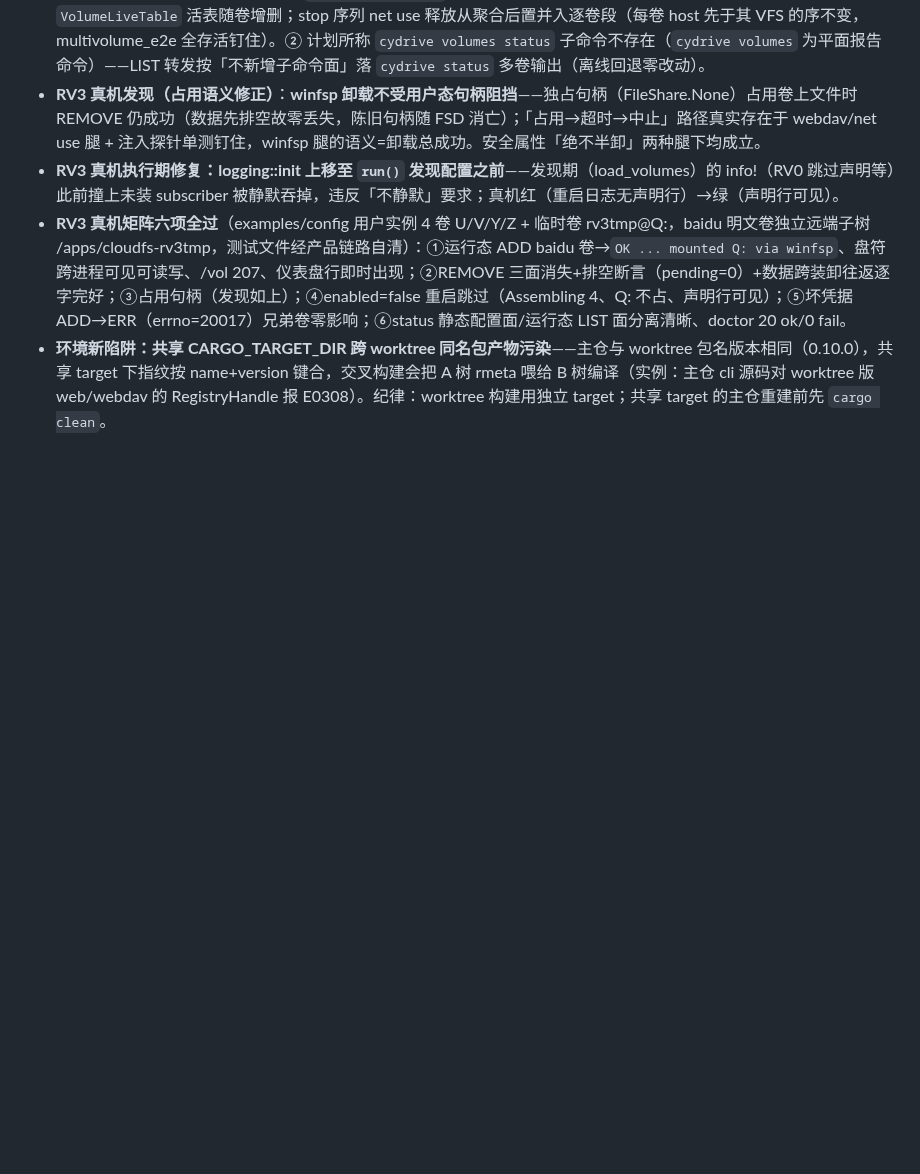
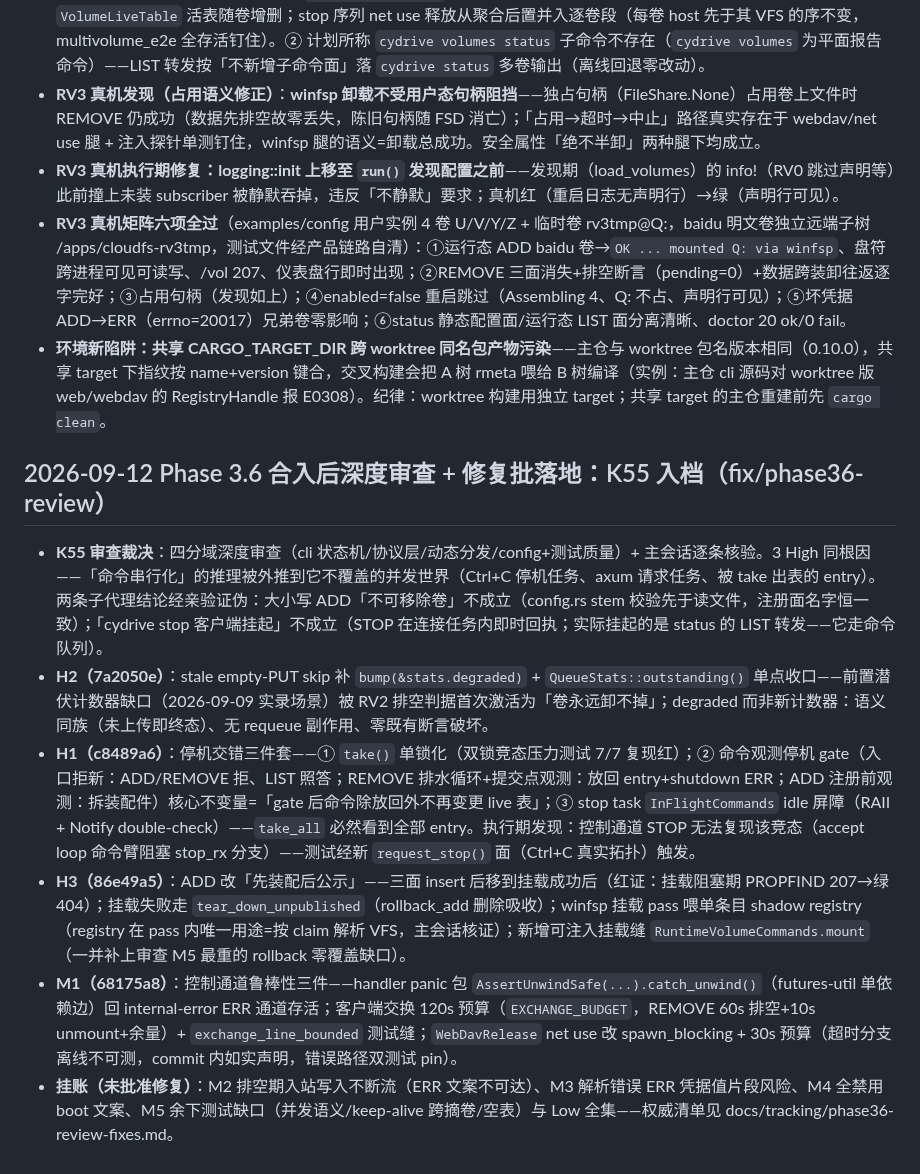
Before and after one commit to viccom/rs-cloudfs, a Markdown page: docs/decisions.md, the part around the change. Rendered like a GitHub page; blank space fills up the shorter version.

```diff
--- a/docs/decisions.md
+++ b/docs/decisions.md
@@ -590,3 +590,12 @@ s-cloudfs fork 自 rs-CyDrive@9a691f2（全历史保留；remote 改名 upstream
 - **RV3 真机执行期修复：logging::init 上移至 `run()` 发现配置之前**——发现期（load_volumes）的 info!（RV0 跳过声明等）此前撞上未装 subscriber 被静默吞掉，违反「不静默」要求；真机红（重启日志无声明行）→绿（声明行可见）。
 - **RV3 真机矩阵六项全过**（examples/config 用户实例 4 卷 U/V/Y/Z + 临时卷 rv3tmp@Q:，baidu 明文卷独立远端子树 /apps/cloudfs-rv3tmp，测试文件经产品链路自清）：①运行态 ADD baidu 卷→`OK ... mounted Q: via winfsp`、盘符跨进程可见可读写、/vol 207、仪表盘行即时出现；②REMOVE 三面消失+排空断言（pending=0）+数据跨装卸往返逐字完好；③占用句柄（发现如上）；④enabled=false 重启跳过（Assembling 4、Q: 不占、声明行可见）；⑤坏凭据 ADD→ERR（errno=20017）兄弟卷零影响；⑥status 静态配置面/运行态 LIST 面分离清晰、doctor 20 ok/0 fail。
 - **环境新陷阱：共享 CARGO_TARGET_DIR 跨 worktree 同名包产物污染**——主仓与 worktree 包名版本相同（0.10.0），共享 target 下指纹按 name+version 键合，交叉构建会把 A 树 rmeta 喂给 B 树编译（实例：主仓 cli 源码对 worktree 版 web/webdav 的 RegistryHandle 报 E0308）。纪律：worktree 构建用独立 target；共享 target 的主仓重建前先 `cargo clean`。
+
+## 2026-09-12 Phase 3.6 合入后深度审查 + 修复批落地：K55 入档（fix/phase36-review）
+
+- **K55 审查裁决**：四分域深度审查（cli 状态机/协议层/动态分发/config+测试质量）+ 主会话逐条核验。3 High 同根因——「命令串行化」的推理被外推到它不覆盖的并发世界（Ctrl+C 停机任务、axum 请求任务、被 take 出表的 entry）。两条子代理结论经亲验证伪：大小写 ADD「不可移除卷」不成立（config.rs stem 校验先于读文件，注册面名字恒一致）；「cydrive stop 客户端挂起」不成立（STOP 在连接任务内即时回执；实际挂起的是 status 的 LIST 转发——它走命令队列）。
+- **H2（7a2050e）**：stale empty-PUT skip 补 `bump(&stats.degraded)` + `QueueStats::outstanding()` 单点收口——前置潜伏计数器缺口（2026-09-09 实录场景）被 RV2 排空判据首次激活为「卷永远卸不掉」；degraded 而非新计数器：语义同族（未上传即终态）、无 requeue 副作用、零既有断言破坏。
+- **H1（c8489a6）**：停机交错三件套——① `take()` 单锁化（双锁竞态压力测试 7/7 复现红）；② 命令观测停机 gate（入口拒新：ADD/REMOVE 拒、LIST 照答；REMOVE 排水循环+提交点观测：放回 entry+shutdown ERR；ADD 注册前观测：拆装配件）核心不变量=「gate 后命令除放回外不再变更 live 表」；③ stop task `InFlightCommands` idle 屏障（RAII + Notify double-check）——`take_all` 必然看到全部 entry。执行期发现：控制通道 STOP 无法复现该竞态（accept loop 命令臂阻塞 stop_rx 分支）——测试经新 `request_stop()` 面（Ctrl+C 真实拓扑）触发。
+- **H3（86e49a5）**：ADD 改「先装配后公示」——三面 insert 后移到挂载成功后（红证：挂载阻塞期 PROPFIND 207→绿 404）；挂载失败走 `tear_down_unpublished`（rollback_add 删除吸收）；winfsp 挂载 pass 喂单条目 shadow registry（registry 在 pass 内唯一用途=按 claim 解析 VFS，主会话核证）；新增可注入挂载缝 `RuntimeVolumeCommands.mount`（一并补上审查 M5 最重的 rollback 零覆盖缺口）。
+- **M1（68175a8）**：控制通道鲁棒性三件——handler panic 包 `AssertUnwindSafe(...).catch_unwind()`（futures-util 单依赖边）回 internal-error ERR 通道存活；客户端交换 120s 预算（`EXCHANGE_BUDGET`，REMOVE 60s 排空+10s unmount+余量）+ `exchange_line_bounded` 测试缝；`WebDavRelease` net use 改 spawn_blocking + 30s 预算（超时分支离线不可测，commit 内如实声明，错误路径双测试 pin）。
+- **挂账（未批准修复）**：M2 排空期入站写入不断流（ERR 文案不可达）、M3 解析错误 ERR 凭据值片段风险、M4 全禁用 boot 文案、M5 余下测试缺口（并发语义/keep-alive 跨摘卷/空表）与 Low 全集——权威清单见 docs/tracking/phase36-review-fixes.md。
```
Also changed, not shown: AGENTS.md (+2 -1 lines), docs/tracking/phase36-review-fixes.md (added, +26 -0 lines).
